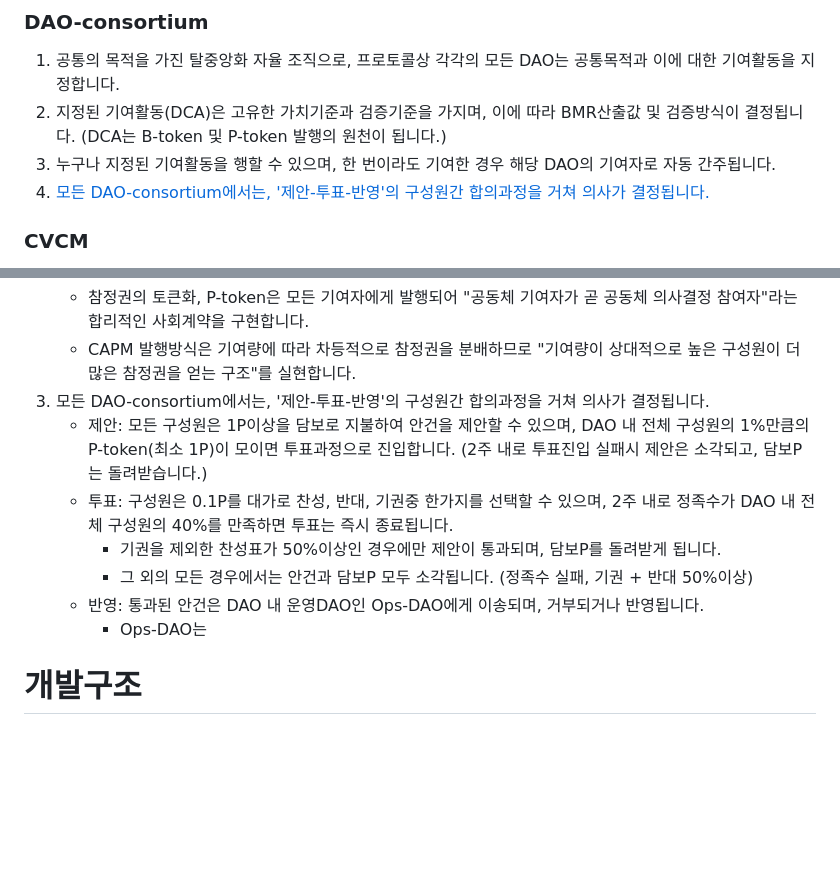
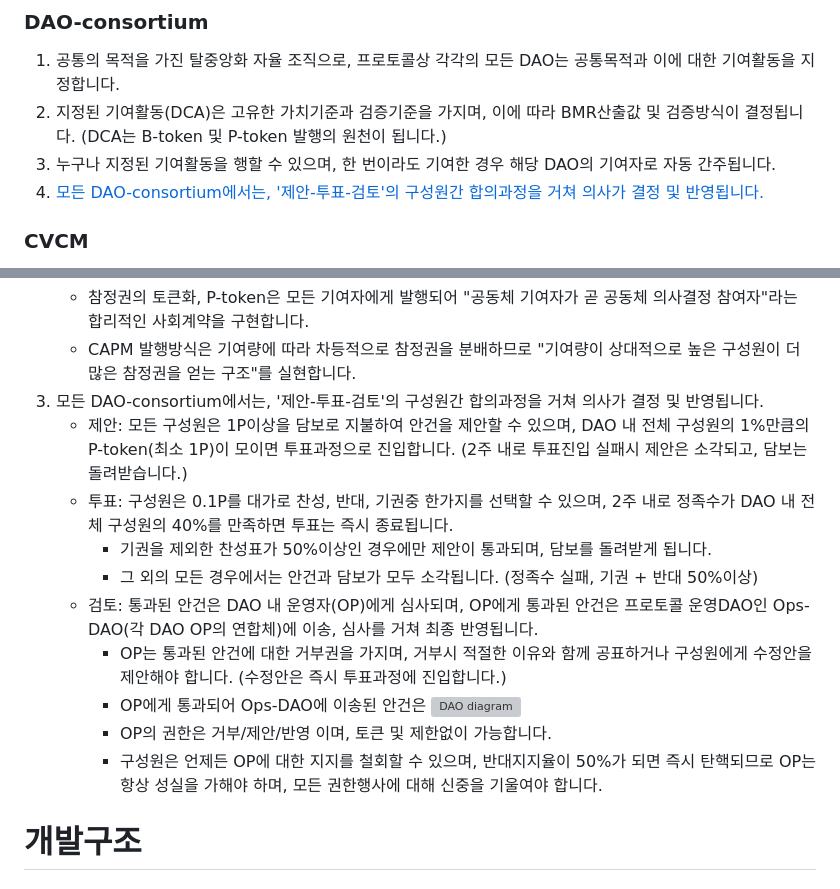
Before and after one commit to baekya-protocol/baekya-protocol, a Markdown page: docs/protocol_overview_kr.md, 2 parts joined by grey strips. Rendered like a GitHub page; blank space fills up the shorter version; grey boxes are pictures that could not be loaded.

```diff
--- a/docs/protocol_overview_kr.md
+++ b/docs/protocol_overview_kr.md
@@ -37,8 +37,7 @@ DAO-consortium에 지정된 기여활동(DCA) 트리거로 인해 트랜잭션
 1. 공통의 목적을 가진 탈중앙화 자율 조직으로, 프로토콜상 각각의 모든 DAO는 공통목적과 이에 대한 기여활동을 지정합니다.
 2. 지정된 기여활동(DCA)은 고유한 가치기준과 검증기준을 가지며, 이에 따라 BMR산출값 및 검증방식이 결정됩니다. (DCA는 B-token 및 P-token 발행의 원천이 됩니다.)
 3. 누구나 지정된 기여활동을 행할 수 있으며, 한 번이라도 기여한 경우 해당 DAO의 기여자로 자동 간주됩니다.
-4. [모든 DAO-consortium에서는, '제안-투표-반영'의 구성원간 합의과정을 거쳐 의사가 결정됩니다.](https://github.com/baekya-protocol/baekya-protocol/docs/protocol_overview.md#p-token-political-token)
-
+4. [모든 DAO-consortium에서는, '제안-투표-검토'의 구성원간 합의과정을 거쳐 의사가 결정 및 반영됩니다.](https://github.com/baekya-protocol/baekya-protocol/blob/main/docs/protocol_overview.md#p-token-political-token)
 
 ### CVCM
 
@@ -202,13 +201,18 @@ DAO-consortium에 지정된 기여활동(DCA) 트리거로 인해 트랜잭션
      </div><br>
    - 참정권의 토큰화, P-token은 모든 기여자에게 발행되어 "공동체 기여자가 곧 공동체 의사결정 참여자"라는 합리적인 사회계약을 구현합니다.
    - CAPM 발행방식은 기여량에 따라 차등적으로 참정권을 분배하므로 "기여량이 상대적으로 높은 구성원이 더 많은 참정권을 얻는 구조"를 실현합니다.
-3. 모든 DAO-consortium에서는, '제안-투표-반영'의 구성원간 합의과정을 거쳐 의사가 결정됩니다.
-   - 제안: 모든 구성원은 1P이상을 담보로 지불하여 안건을 제안할 수 있으며, DAO 내 전체 구성원의 1%만큼의 P-token(최소 1P)이 모이면 투표과정으로 진입합니다. (2주 내로 투표진입 실패시 제안은 소각되고, 담보P는 돌려받습니다.)
+3. 모든 DAO-consortium에서는, '제안-투표-검토'의 구성원간 합의과정을 거쳐 의사가 결정 및 반영됩니다.
+   - 제안: 모든 구성원은 1P이상을 담보로 지불하여 안건을 제안할 수 있으며, DAO 내 전체 구성원의 1%만큼의 P-token(최소 1P)이 모이면 투표과정으로 진입합니다. (2주 내로 투표진입 실패시 제안은 소각되고, 담보는 돌려받습니다.)
    - 투표: 구성원은 0.1P를 대가로 찬성, 반대, 기권중 한가지를 선택할 수 있으며, 2주 내로 정족수가 DAO 내 전체 구성원의 40%를 만족하면 투표는 즉시 종료됩니다.
-     - 기권을 제외한 찬성표가 50%이상인 경우에만 제안이 통과되며, 담보P를 돌려받게 됩니다.
-     - 그 외의 모든 경우에서는 안건과 담보P 모두 소각됩니다. (정족수 실패, 기권 + 반대 50%이상)
-   - 반영: 통과된 안건은 DAO 내 운영DAO인 Ops-DAO에게 이송되며, 거부되거나 반영됩니다.
-     - Ops-DAO는
+     - 기권을 제외한 찬성표가 50%이상인 경우에만 제안이 통과되며, 담보를 돌려받게 됩니다.
+     - 그 외의 모든 경우에서는 안건과 담보가 모두 소각됩니다. (정족수 실패, 기권 + 반대 50%이상)
+   - 검토: 통과된 안건은 DAO 내 운영자(OP)에게 심사되며, OP에게 통과된 안건은 프로토콜 운영DAO인 Ops-DAO(각 DAO OP의 연합체)에 이송, 심사를 거쳐 최종 반영됩니다.
+     - OP는 통과된 안건에 대한 거부권을 가지며, 거부시 적절한 이유와 함께 공표하거나 구성원에게 수정안을 제안해야 합니다. (수정안은 즉시 투표과정에 진입합니다.)
+     - OP에게 통과되어 Ops-DAO에 이송된 안건은
+   ![DAO diagram](https://github.com/user-attachments/assets/70a56acb-d61e-4346-aef7-2f0f8bebb4b4)
+     - OP의 권한은 거부/제안/반영 이며, 토큰 및 제한없이 가능합니다.
+     - 구성원은 언제든 OP에 대한 지지를 철회할 수 있으며, 반대지지율이 50%가 되면 즉시 탄핵되므로 OP는 항상 성실을 가해야 하며, 모든 권한행사에 대해 신중을 기울여야 합니다.
+
 
 # 개발구조
 
```
